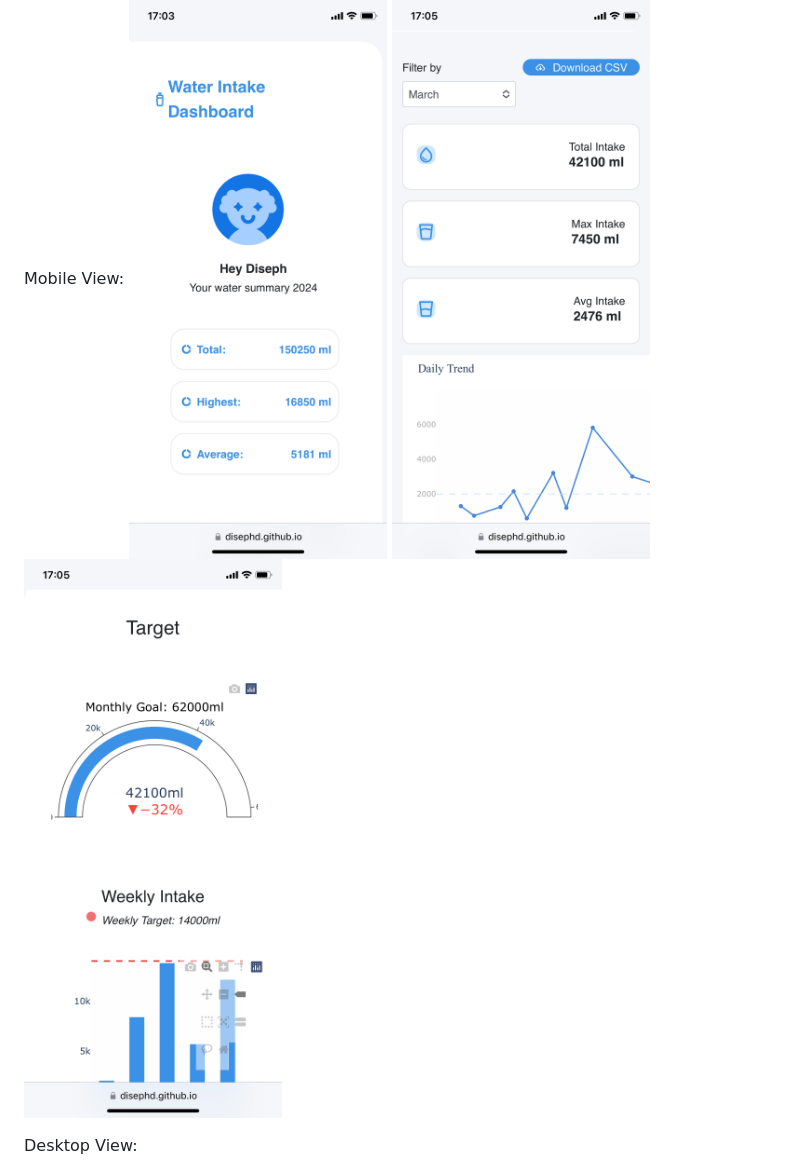
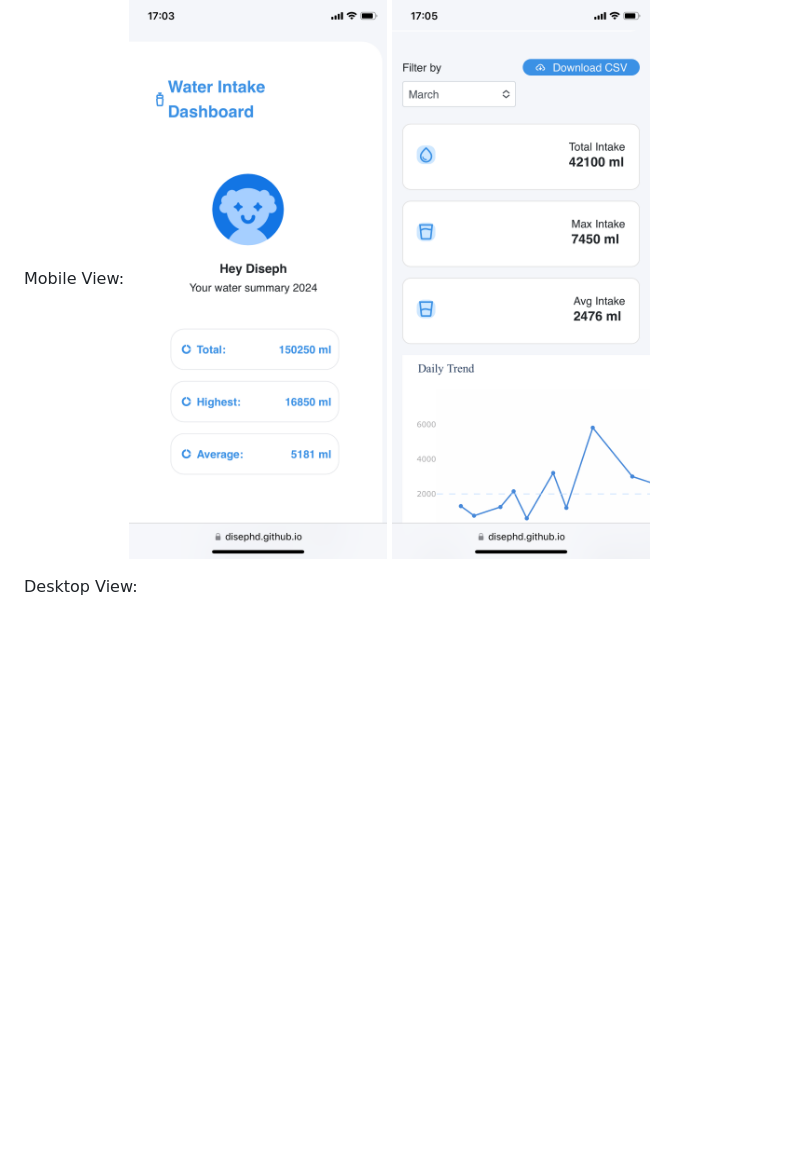
Before and after one commit to DisephD/Personal-Water-Tracker-Project, a Markdown page: README.md, the part around the change. Rendered like a GitHub page; blank space fills up the shorter version.

```diff
--- a/README.md
+++ b/README.md
@@ -64,7 +64,6 @@ These insights help reinforce the need for consistent hydration, especially afte
 Mobile View:
 ![image](/assets/screenshot-1.png)
 ![image](/assets/screenshot-2.png)
-![image](/assets/screenshot-3.png)
 
 Desktop View:
 
```
